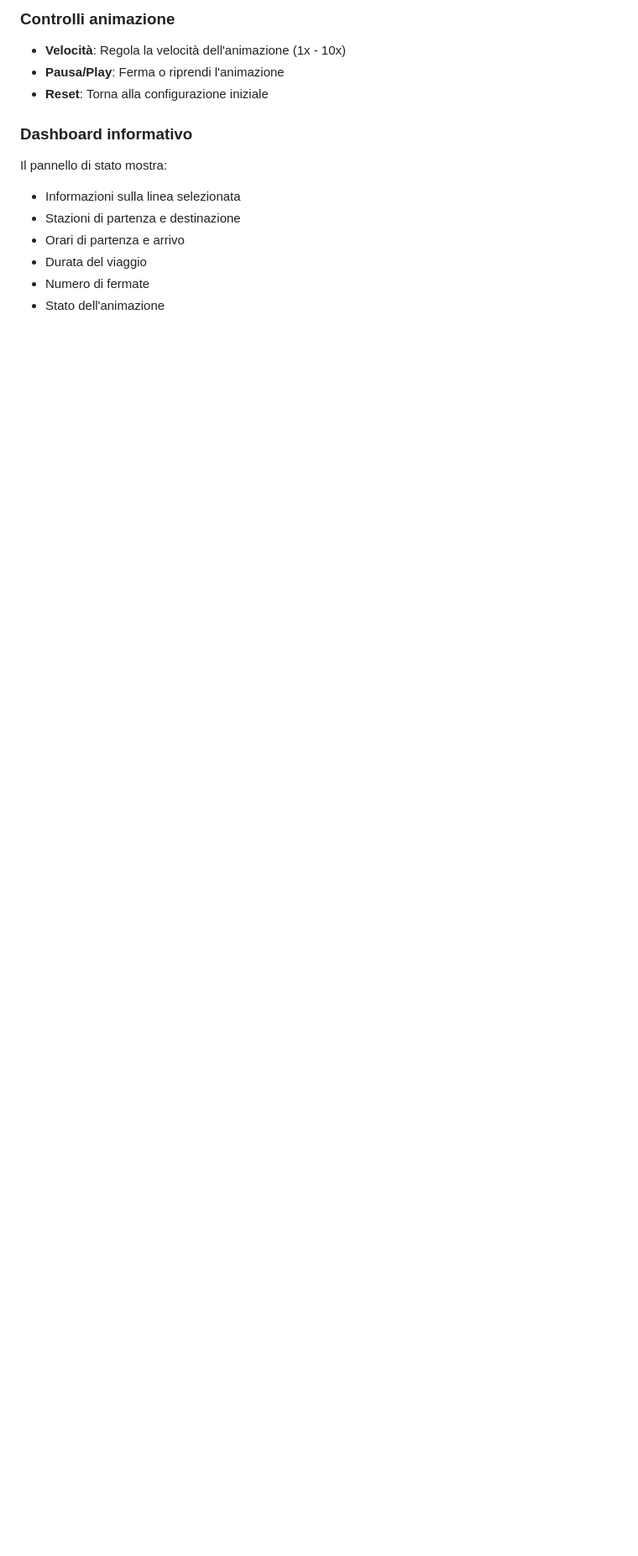
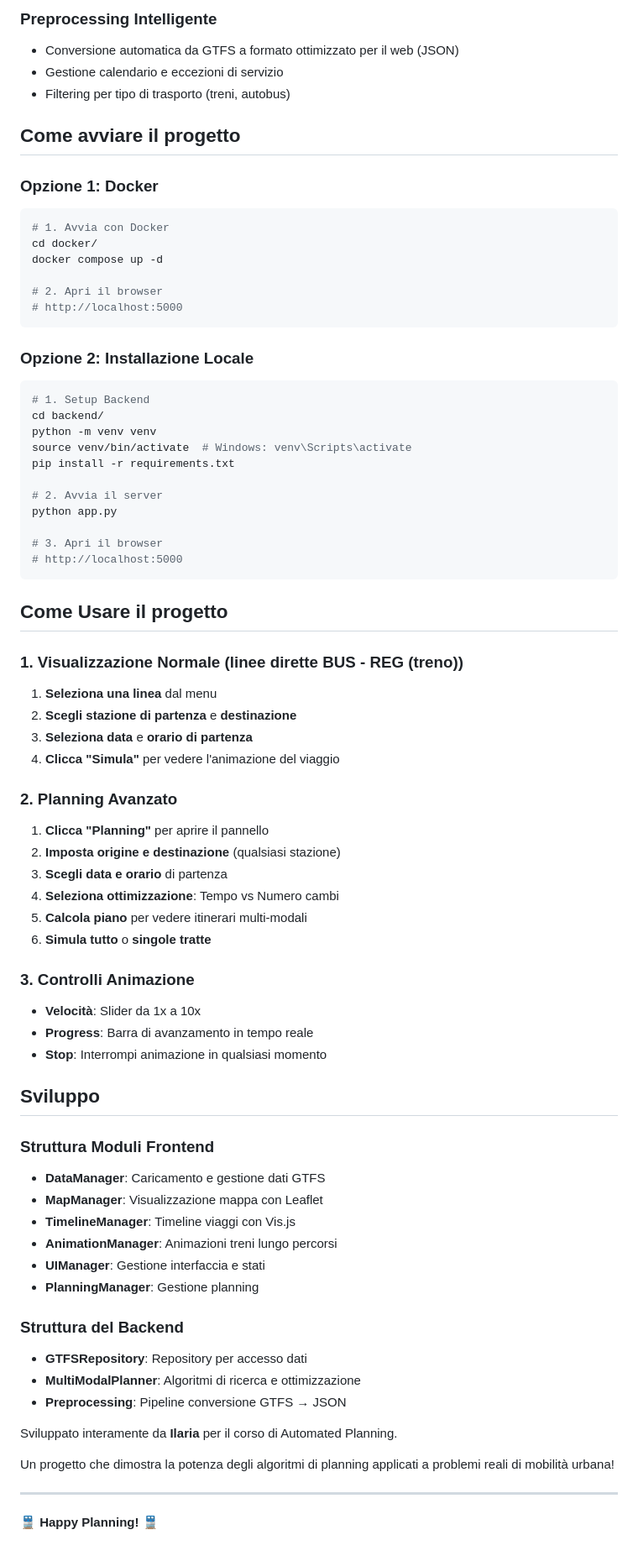
Before and after one commit to ila13-code/oraora-rail, a Markdown page: README.md, the part around the change printed below. Shown: that part at 84% size. Drawn GitHub-style; blank space fills up the shorter version.

````diff
--- a/README.md
+++ b/README.md
@@ -99,17 +51,80 @@ oraora-rail/
 
-### Controlli animazione
+### Preprocessing Intelligente
+- Conversione automatica da GTFS a formato ottimizzato per il web (JSON)
+- Gestione calendario e eccezioni di servizio
+- Filtering per tipo di trasporto (treni, autobus)
 
-- **Velocità**: Regola la velocità dell'animazione (1x - 10x)
-- **Pausa/Play**: Ferma o riprendi l'animazione
-- **Reset**: Torna alla configurazione iniziale
+## Come avviare il progetto
 
-### Dashboard informativo
+### Opzione 1: Docker
 
-Il pannello di stato mostra:
+```bash
+# 1. Avvia con Docker
+cd docker/
+docker compose up -d
 
-- Informazioni sulla linea selezionata
-- Stazioni di partenza e destinazione
-- Orari di partenza e arrivo
-- Durata del viaggio
-- Numero di fermate
-- Stato dell'animazione
+# 2. Apri il browser
+# http://localhost:5000
+```
+
+### Opzione 2: Installazione Locale
+
+```bash
+# 1. Setup Backend
+cd backend/
+python -m venv venv
+source venv/bin/activate  # Windows: venv\Scripts\activate
+pip install -r requirements.txt
+
+# 2. Avvia il server
+python app.py
+
+# 3. Apri il browser
+# http://localhost:5000
+```
+
+## Come Usare il progetto
+
+### 1. Visualizzazione Normale (linee dirette BUS - REG (treno))
+1. **Seleziona una linea** dal menu
+2. **Scegli stazione di partenza** e **destinazione**
+3. **Seleziona data** e **orario di partenza**
+4. **Clicca "Simula"** per vedere l'animazione del viaggio
+
+### 2. Planning Avanzato
+1. **Clicca "Planning"** per aprire il pannello
+2. **Imposta origine e destinazione** (qualsiasi stazione)
+3. **Scegli data e orario** di partenza
+4. **Seleziona ottimizzazione**: Tempo vs Numero cambi
+5. **Calcola piano** per vedere itinerari multi-modali
+6. **Simula tutto** o **singole tratte**
+
+### 3. Controlli Animazione
+- **Velocità**: Slider da 1x a 10x
+- **Progress**: Barra di avanzamento in tempo reale
+- **Stop**: Interrompi animazione in qualsiasi momento
+
+## Sviluppo
+
+### Struttura Moduli Frontend
+
+- **DataManager**: Caricamento e gestione dati GTFS
+- **MapManager**: Visualizzazione mappa con Leaflet
+- **TimelineManager**: Timeline viaggi con Vis.js
+- **AnimationManager**: Animazioni treni lungo percorsi
+- **UIManager**: Gestione interfaccia e stati
+- **PlanningManager**: Gestione planning
+
+### Struttura del Backend
+
+- **GTFSRepository**: Repository per accesso dati
+- **MultiModalPlanner**: Algoritmi di ricerca e ottimizzazione
+- **Preprocessing**: Pipeline conversione GTFS → JSON
+
+Sviluppato interamente da **Ilaria** per il corso di Automated Planning.
+
+Un progetto che dimostra la potenza degli algoritmi di planning applicati a problemi reali di mobilità urbana!
+
+---
+
+**🚆 Happy Planning! 🚆**
````
Also changed, not shown: other parts of README.md (+31 -79 lines).
